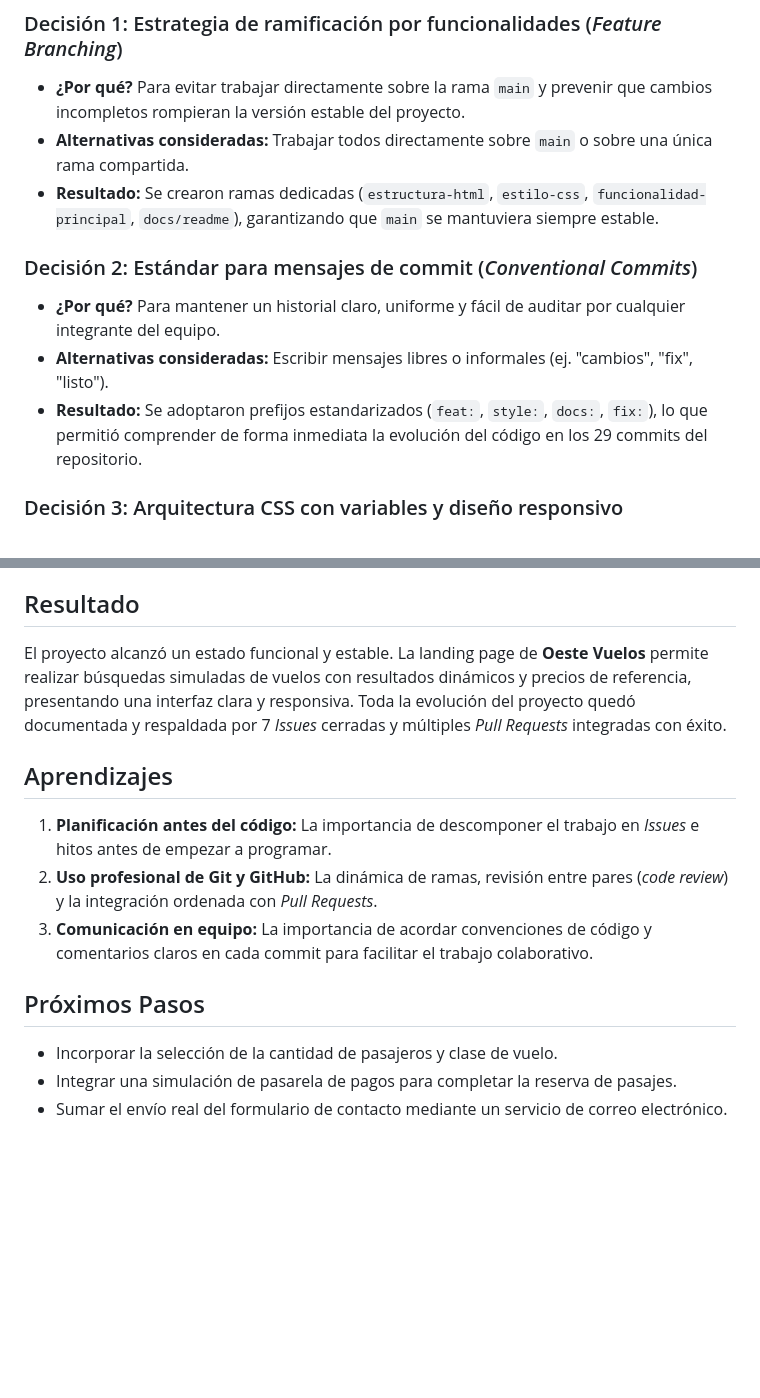
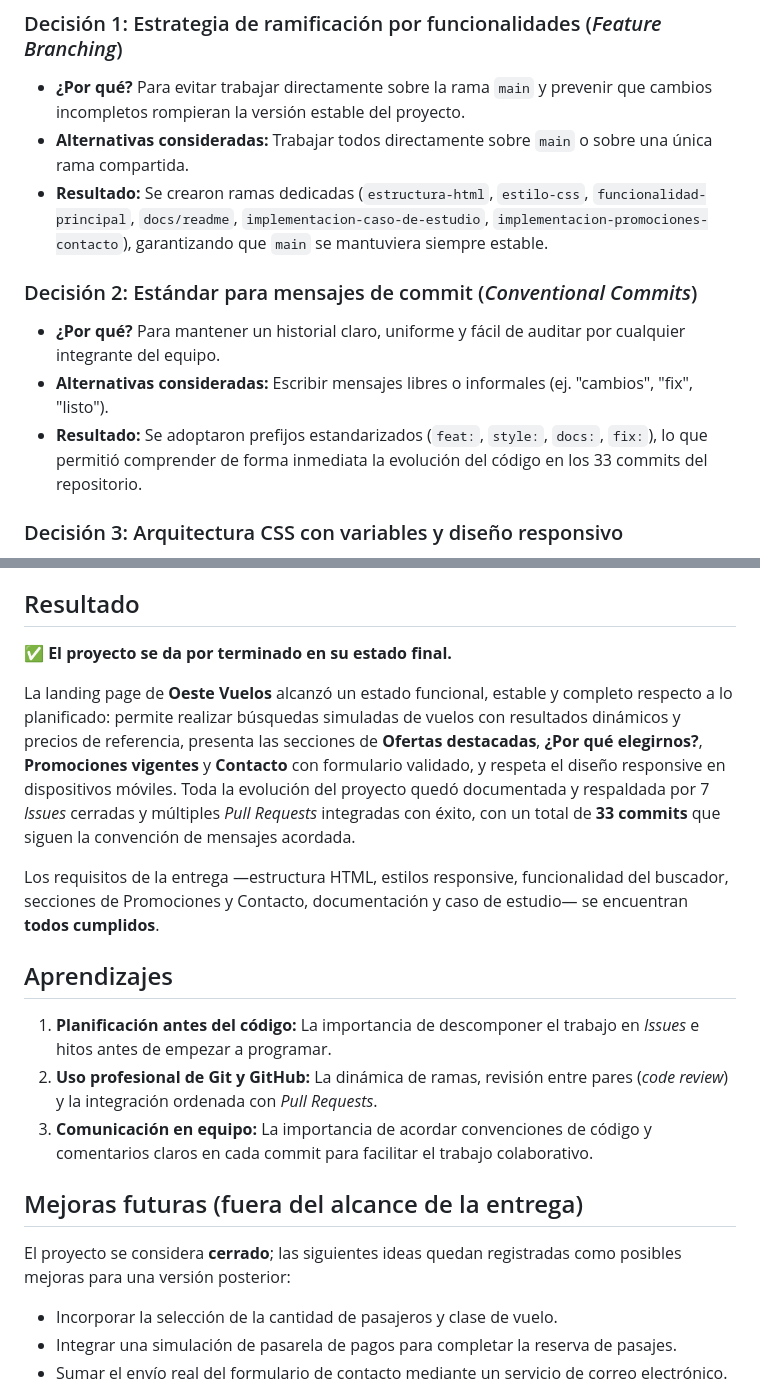
Before and after one commit to EnzoNahuel23/proyecto-final-git-github, a Markdown page: CASO-DE-ESTUDIO.md, 2 parts joined by grey strips. Rendered like a GitHub page; blank space fills up the shorter version.

```diff
--- a/CASO-DE-ESTUDIO.md
+++ b/CASO-DE-ESTUDIO.md
@@ -37,13 +37,13 @@ Se diseñó e implementó la landing page para la agencia ficticia **Oeste Vuelo
 
 * **¿Por qué?** Para evitar trabajar directamente sobre la rama `main` y prevenir que cambios incompletos rompieran la versión estable del proyecto.
 * **Alternativas consideradas:** Trabajar todos directamente sobre `main` o sobre una única rama compartida.
-* **Resultado:** Se crearon ramas dedicadas (`estructura-html`, `estilo-css`, `funcionalidad-principal`, `docs/readme`), garantizando que `main` se mantuviera siempre estable.
+* **Resultado:** Se crearon ramas dedicadas (`estructura-html`, `estilo-css`, `funcionalidad-principal`, `docs/readme`, `implementacion-caso-de-estudio`, `implementacion-promociones-contacto`), garantizando que `main` se mantuviera siempre estable.
 
 ### Decisión 2: Estándar para mensajes de commit (*Conventional Commits*)
 
 * **¿Por qué?** Para mantener un historial claro, uniforme y fácil de auditar por cualquier integrante del equipo.
 * **Alternativas consideradas:** Escribir mensajes libres o informales (ej. "cambios", "fix", "listo").
-* **Resultado:** Se adoptaron prefijos estandarizados (`feat:`, `style:`, `docs:`, `fix:`), lo que permitió comprender de forma inmediata la evolución del código en los 29 commits del repositorio.
+* **Resultado:** Se adoptaron prefijos estandarizados (`feat:`, `style:`, `docs:`, `fix:`), lo que permitió comprender de forma inmediata la evolución del código en los 33 commits del repositorio.
 
 ### Decisión 3: Arquitectura CSS con variables y diseño responsivo
 
@@ -67,7 +67,11 @@ Se diseñó e implementó la landing page para la agencia ficticia **Oeste Vuelo
 
 ## Resultado
 
-El proyecto alcanzó un estado funcional y estable. La landing page de **Oeste Vuelos** permite realizar búsquedas simuladas de vuelos con resultados dinámicos y precios de referencia, presentando una interfaz clara y responsiva. Toda la evolución del proyecto quedó documentada y respaldada por 7 *Issues* cerradas y múltiples *Pull Requests* integradas con éxito.
+✅ **El proyecto se da por terminado en su estado final.**
+
+La landing page de **Oeste Vuelos** alcanzó un estado funcional, estable y completo respecto a lo planificado: permite realizar búsquedas simuladas de vuelos con resultados dinámicos y precios de referencia, presenta las secciones de **Ofertas destacadas**, **¿Por qué elegirnos?**, **Promociones vigentes** y **Contacto** con formulario validado, y respeta el diseño responsive en dispositivos móviles. Toda la evolución del proyecto quedó documentada y respaldada por 7 *Issues* cerradas y múltiples *Pull Requests* integradas con éxito, con un total de **33 commits** que siguen la convención de mensajes acordada.
+
+Los requisitos de la entrega —estructura HTML, estilos responsive, funcionalidad del buscador, secciones de Promociones y Contacto, documentación y caso de estudio— se encuentran **todos cumplidos**.
 
 ## Aprendizajes
 
@@ -75,7 +79,9 @@ El proyecto alcanzó un estado funcional y estable. La landing page de **Oeste V
 2. **Uso profesional de Git y GitHub:** La dinámica de ramas, revisión entre pares (*code review*) y la integración ordenada con *Pull Requests*.
 3. **Comunicación en equipo:** La importancia de acordar convenciones de código y comentarios claros en cada commit para facilitar el trabajo colaborativo.
 
-## Próximos Pasos
+## Mejoras futuras (fuera del alcance de la entrega)
+
+El proyecto se considera **cerrado**; las siguientes ideas quedan registradas como posibles mejoras para una versión posterior:
 
 * Incorporar la selección de la cantidad de pasajeros y clase de vuelo.
 * Integrar una simulación de pasarela de pagos para completar la reserva de pasajes.
```
Also changed, not shown: README.md (+19 -7 lines).
